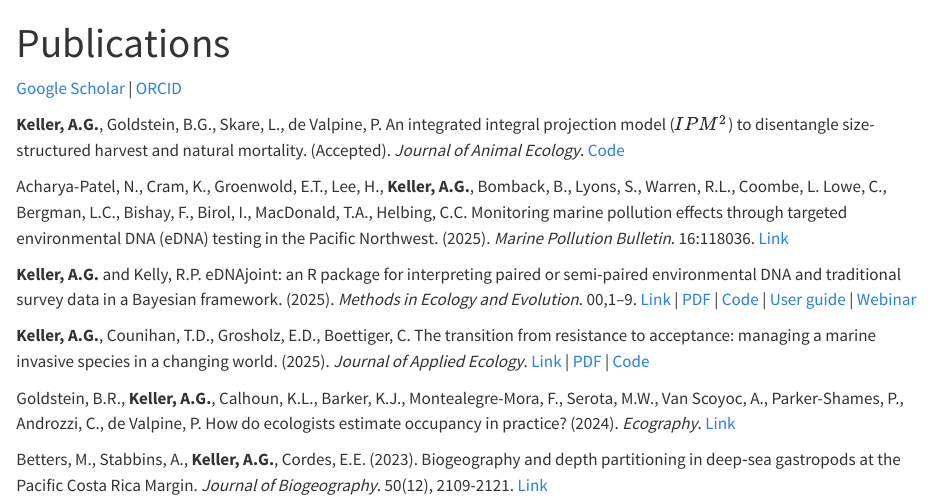
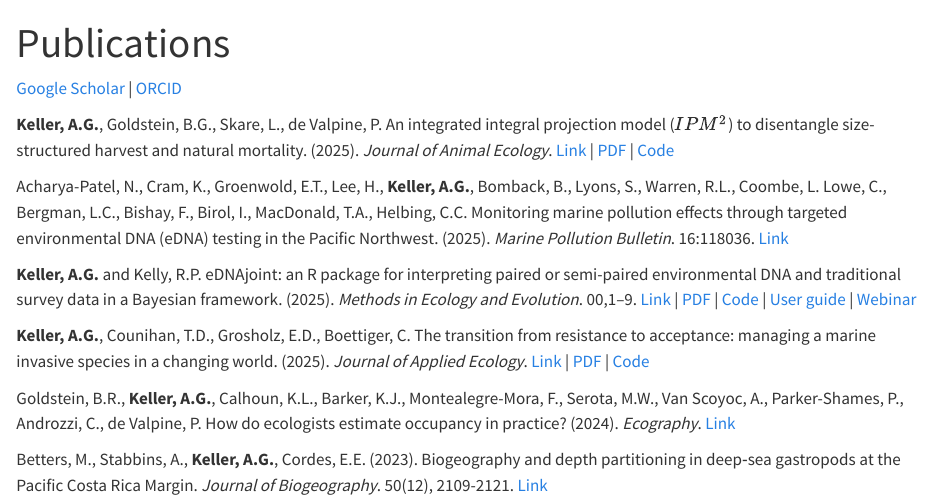
Before and after one commit to abigailkeller/website, a Quarto document (publications.qmd): the page in a window 1100 px wide, from its top. Rendered offline with R 4.5, knitr and Pandoc in place of Quarto, with nearby package versions.

Commit message:
added ipm2

```diff
--- a/publications.qmd
+++ b/publications.qmd
@@ -4,7 +4,8 @@ title: "Publications"
 
 [Google Scholar](https://scholar.google.com/citations?user=5FiapqgAAAAJ&hl=en&oi=ao) \| [ORCID](https://orcid.org/0000-0001-6068-0173)
 
-**Keller, A.G.**, Goldstein, B.G., Skare, L., de Valpine, P. An integrated integral projection model ($IPM^2$) to disentangle size-structured harvest and natural mortality. (Accepted). *Journal of Animal Ecology*. [Code](https://github.com/abigailkeller/IPMsquared)
+**Keller, A.G.**, Goldstein, B.G., Skare, L., de Valpine, P. An integrated integral projection model ($IPM^2$) to disentangle size-structured harvest and natural mortality. (2025). *Journal of Animal Ecology*. [Link](https://doi.org/10.1111/1365-2656.70176) \|
+[PDF](assets/pubs/Keller_2025c.pdf) \| [Code](https://github.com/abigailkeller/IPMsquared)
 
 Acharya-Patel, N., Cram, K., Groenwold, E.T., Lee, H., **Keller, A.G.**, Bomback, B., Lyons, S., Warren, R.L., Coombe, L. Lowe, C., Bergman, L.C., Bishay, F., Birol, I., MacDonald, T.A., Helbing, C.C. Monitoring marine pollution effects through targeted environmental DNA (eDNA) testing in the Pacific Northwest. (2025). *Marine Pollution Bulletin*. 16:118036. [Link](https://doi.org/10.1016/j.marpolbul.2025.118036)
 
```
Also changed, not shown: docs/search.json, 3 other files.
